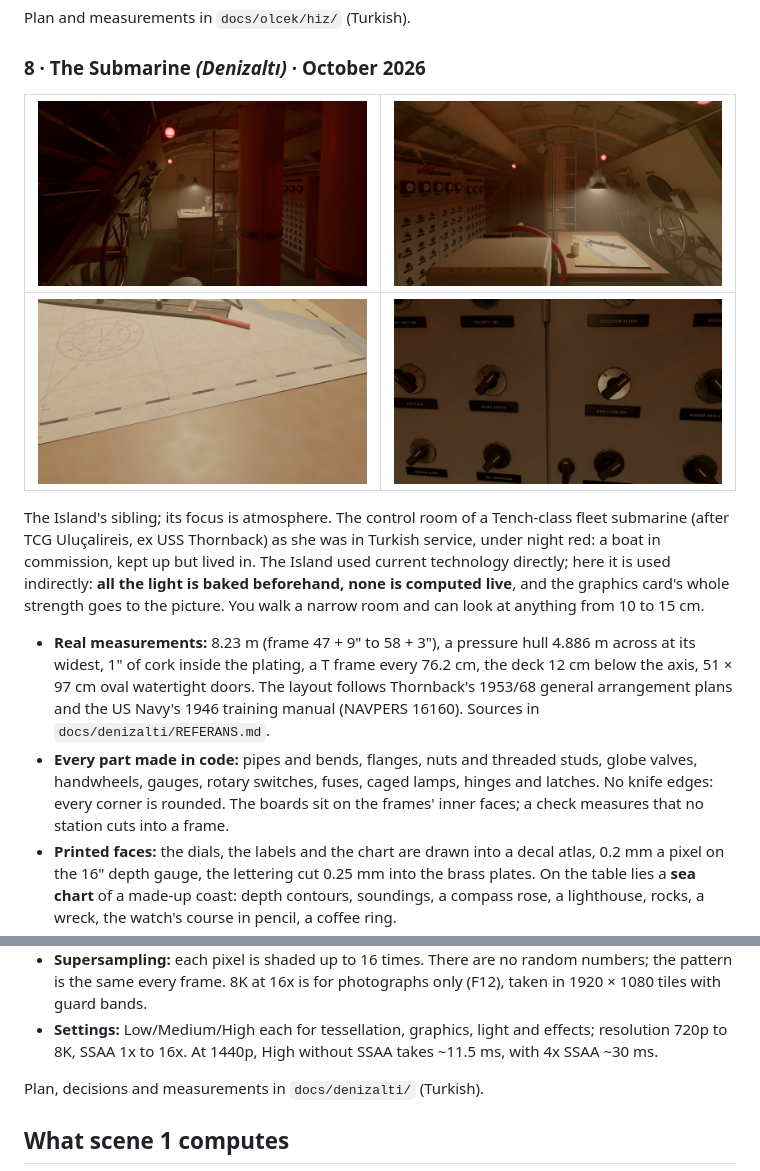
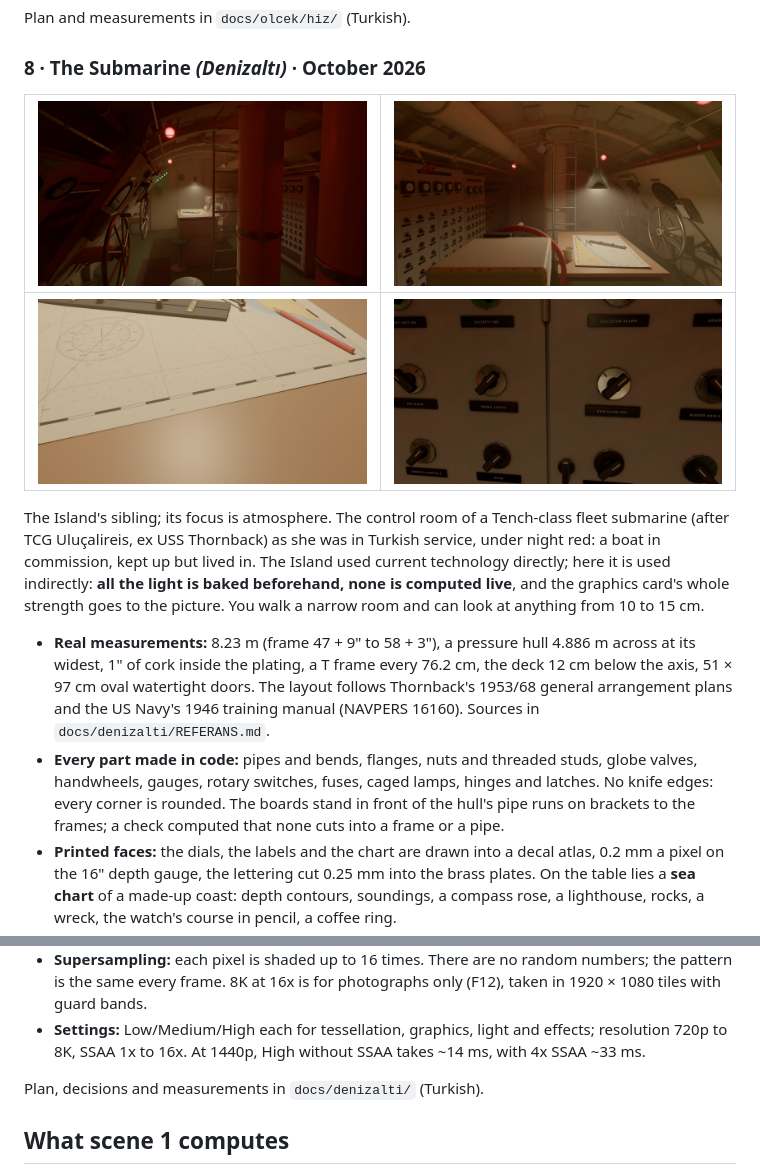
Before and after one commit to OzcanOrhanDemirci/pc_graphics, a Markdown page: README.md, 2 parts joined by grey strips. GitHub-like rendering; pictures changed too: docs/images/denizalti-harita.jpg, docs/images/denizalti-kic.jpg, docs/images/denizalti-oda.jpg.

```diff
--- a/README.md
+++ b/README.md
@@ -407,8 +407,8 @@ look at anything from 10 to 15 cm.
   1953/68 general arrangement plans and the US Navy's 1946 training manual (NAVPERS 16160). Sources in
   `docs/denizalti/REFERANS.md`.
 - **Every part made in code:** pipes and bends, flanges, nuts and threaded studs, globe valves, handwheels, gauges, rotary
-  switches, fuses, caged lamps, hinges and latches. No knife edges: every corner is rounded. The boards sit on the
-  frames' inner faces; a check measures that no station cuts into a frame.
+  switches, fuses, caged lamps, hinges and latches. No knife edges: every corner is rounded. The boards stand in front of
+  the hull's pipe runs on brackets to the frames; a check computed that none cuts into a frame or a pipe.
 - **Printed faces:** the dials, the labels and the chart are drawn into a decal atlas, 0.2 mm a pixel on the 16" depth
   gauge, the lettering cut 0.25 mm into the brass plates. On the table lies a **sea chart** of a made-up coast:
   depth contours, soundings, a compass rose, a lighthouse, rocks, a wreck, the watch's course in pencil, a coffee ring.
@@ -424,7 +424,7 @@ look at anything from 10 to 15 cm.
 - **Supersampling:** each pixel is shaded up to 16 times. There are no random numbers; the pattern is the same every
   frame. 8K at 16x is for photographs only (F12), taken in 1920 × 1080 tiles with guard bands.
 - **Settings:** Low/Medium/High each for tessellation, graphics, light and effects; resolution 720p to 8K, SSAA 1x to
-  16x. At 1440p, High without SSAA takes ~11.5 ms, with 4x SSAA ~30 ms.
+  16x. At 1440p, High without SSAA takes ~14 ms, with 4x SSAA ~33 ms.
 
 Plan, decisions and measurements in `docs/denizalti/` (Turkish).
 
```
Also changed, not shown: README.tr.md (+3 -2 lines), docs/denizalti/DURUM.md (+61 -1 lines), assets/gallery/denizalti.jpg, 1 other file.
